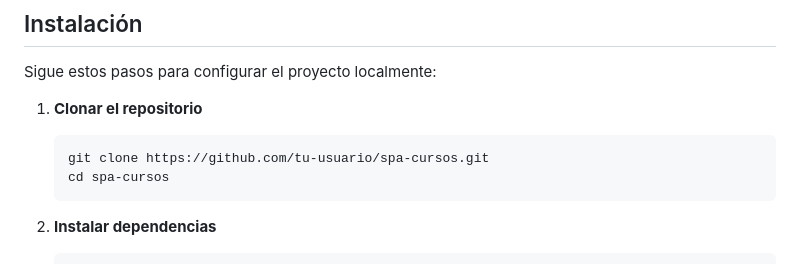
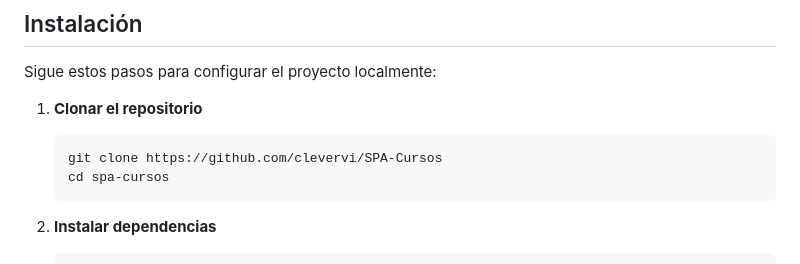
Before and after one commit to clevervi/SPA-Cursos, a Markdown page: README.md, the part around the change. GitHub-like rendering.

````diff
--- a/README.md
+++ b/README.md
@@ -65,7 +65,7 @@ Sigue estos pasos para configurar el proyecto localmente:
 
 1. **Clonar el repositorio**
    ```bash
-   git clone https://github.com/tu-usuario/spa-cursos.git
+   git clone https://github.com/clevervi/SPA-Cursos
    cd spa-cursos
    ```
 
````
